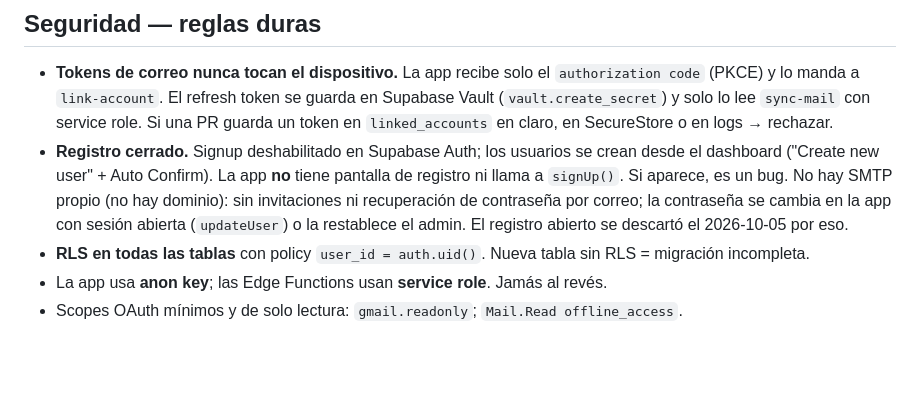
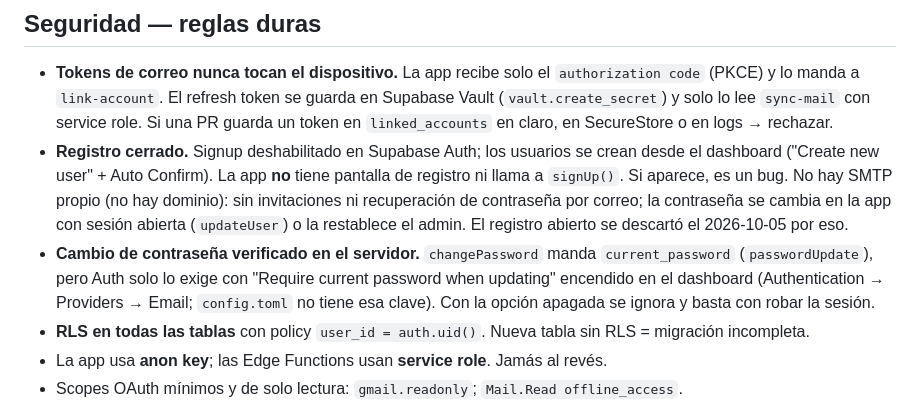
Before and after one commit to Oct4vius/Recibo, a Markdown page: CLAUDE.md, the part around the change. GitHub-like rendering; blank space fills up the shorter version.

Commit message:
docs: note that the server-side current-password check needs the dashboard option
Co-Authored-By: Claude Opus 5.5 <noreply@anthropic.com>

```diff
--- a/CLAUDE.md
+++ b/CLAUDE.md
@@ -132,6 +132,9 @@ scripts de desarrollo leen los secretos de `supabase/functions/.env` (`functions
   propio (no hay dominio): sin invitaciones ni recuperación de contraseña por
   correo; la contraseña se cambia en la app con sesión abierta (`updateUser`) o
   la restablece el admin. El registro abierto se descartó el 2026-10-05 por eso.
+- **Cambio de contraseña verificado en el servidor.** `changePassword` manda `current_password` (`passwordUpdate`),
+  pero Auth solo lo exige con "Require current password when updating" encendido en el dashboard (Authentication →
+  Providers → Email; `config.toml` no tiene esa clave). Con la opción apagada se ignora y basta con robar la sesión.
 - **RLS en todas las tablas** con policy `user_id = auth.uid()`. Nueva tabla
   sin RLS = migración incompleta.
 - La app usa **anon key**; las Edge Functions usan **service role**. Jamás al revés.
```
